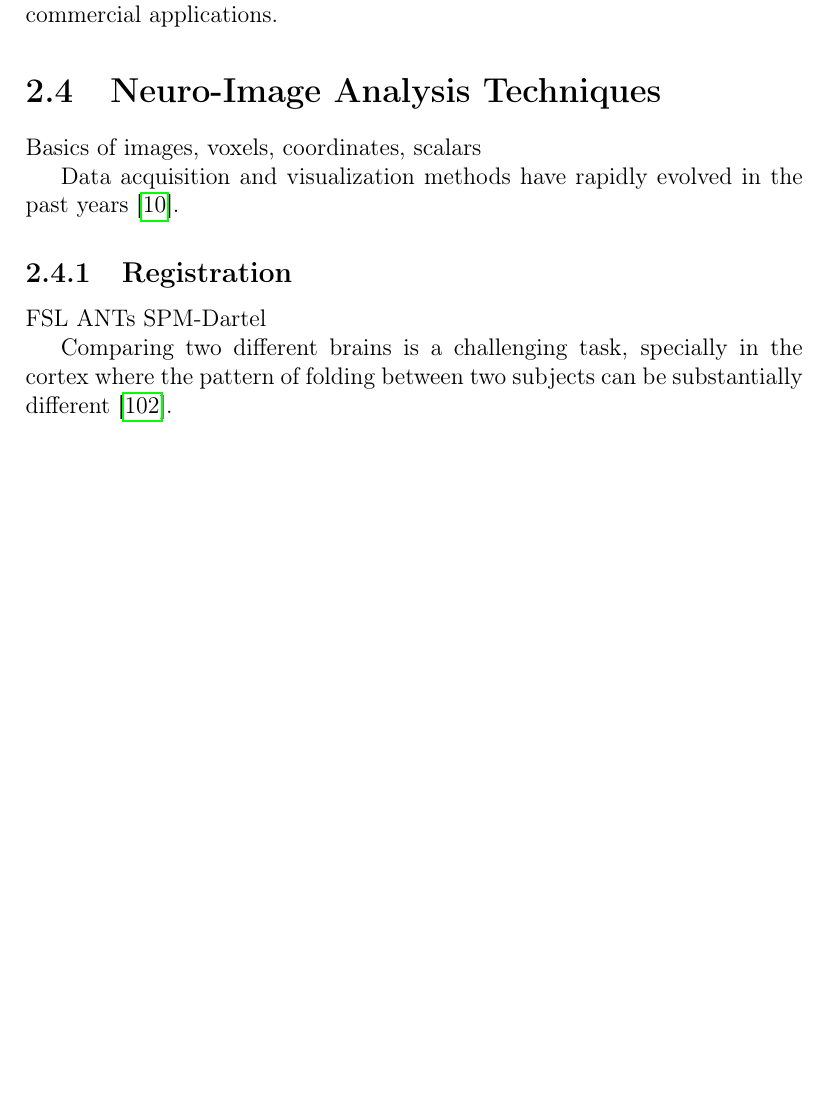
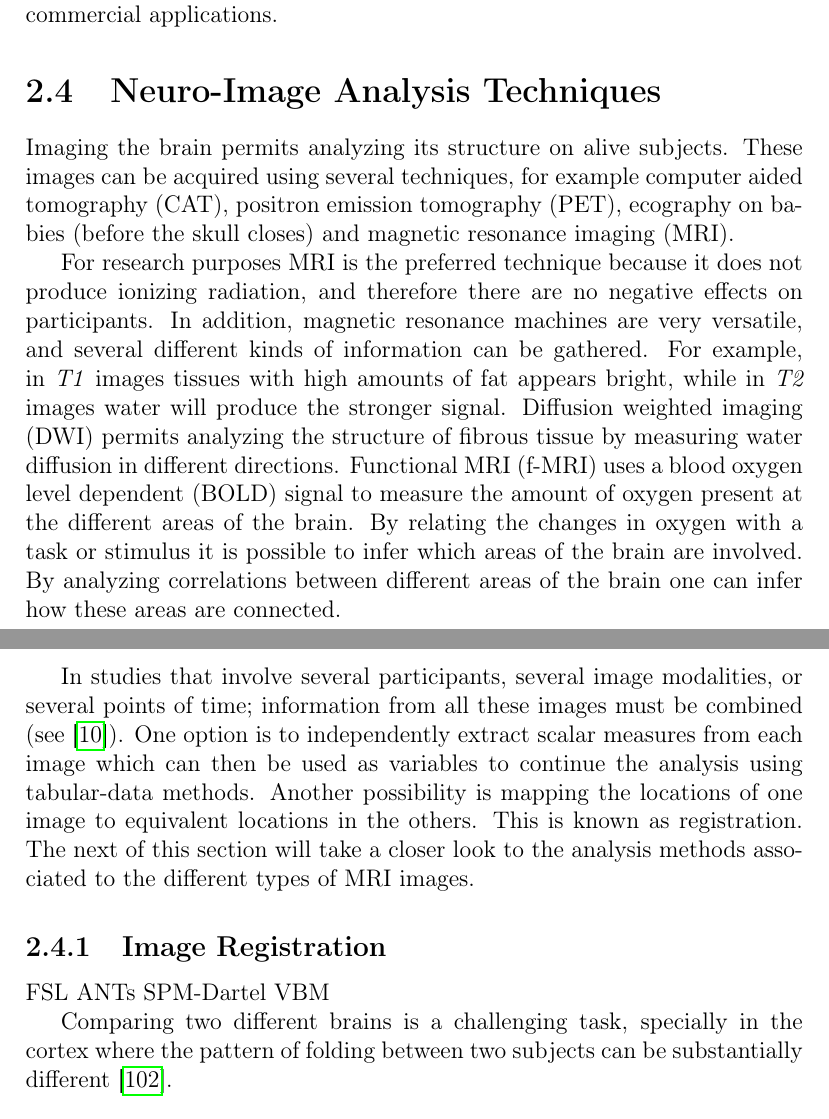
Before and after one commit to diego0020/disertation, a LaTeX thesis (main.tex, which reads 01_state_of_the_art.tex): part of page 23 of 166 before the commit and two parts of pages 23 and 24 of 167 after it, the two joined at a grey line, cut so that both start at the same text, the shorter picture padded with empty space. Compiled offline with pdfLaTeX.

Commit message:
Neuro image intro

```diff
--- a/01_state_of_the_art.tex
+++ b/01_state_of_the_art.tex
@@ -172,16 +172,20 @@ Currently there are several options for analyzing tabular data: commercial and o
 
 \section{Neuro-Image Analysis Techniques}
 
-Basics of images, voxels, coordinates, scalars
+Imaging the brain permits analyzing its structure on alive subjects. These images can be acquired using several techniques, for example computer aided tomography (CAT), positron emission tomography (PET), ecography on babies (before the skull closes) and magnetic resonance imaging (MRI).
 
-Data acquisition and visualization methods have rapidly evolved in the past years \autocite{botha_individual_2012}.
+For research purposes MRI is the preferred technique because it does not produce ionizing radiation, and therefore there are no negative effects on participants. In addition, magnetic resonance machines are very versatile, and several different kinds of information can be gathered. For example, in \emph{T1} images tissues with high amounts of fat appears bright, while in \emph{T2} images water will produce the stronger signal. Diffusion weighted imaging (DWI) permits analyzing the structure of fibrous tissue by measuring water diffusion in different directions. Functional MRI (f-MRI) uses a blood oxygen level dependent (BOLD) signal to measure the amount of oxygen present at the different areas of the brain. By relating the changes in oxygen with a task or stimulus it is possible to infer which areas of the brain are involved. By analyzing correlations between different areas of the brain one can infer how these areas are connected.
 
-\subsection{Registration}
+In studies that involve several participants, several image modalities, or several points of time; information from all these images must be combined (see \autocite{botha_individual_2012}). One option is to independently extract scalar measures from each image which can then be used as variables to continue the analysis using tabular-data methods. Another possibility is mapping the locations of one image to equivalent locations in the others. This is known as registration. The next of this section will take a closer look to the analysis methods associated to the different types of MRI images.
+
+%Basics of images, voxels, coordinates, scalars
+
+\subsection{Image Registration}
 
 FSL
 ANTs
 SPM-Dartel
-
+VBM
 
 Comparing two different brains is a challenging task, specially in the cortex where the pattern of folding between two subjects can be substantially different \autocite{toga_new_2002}.
 
```
